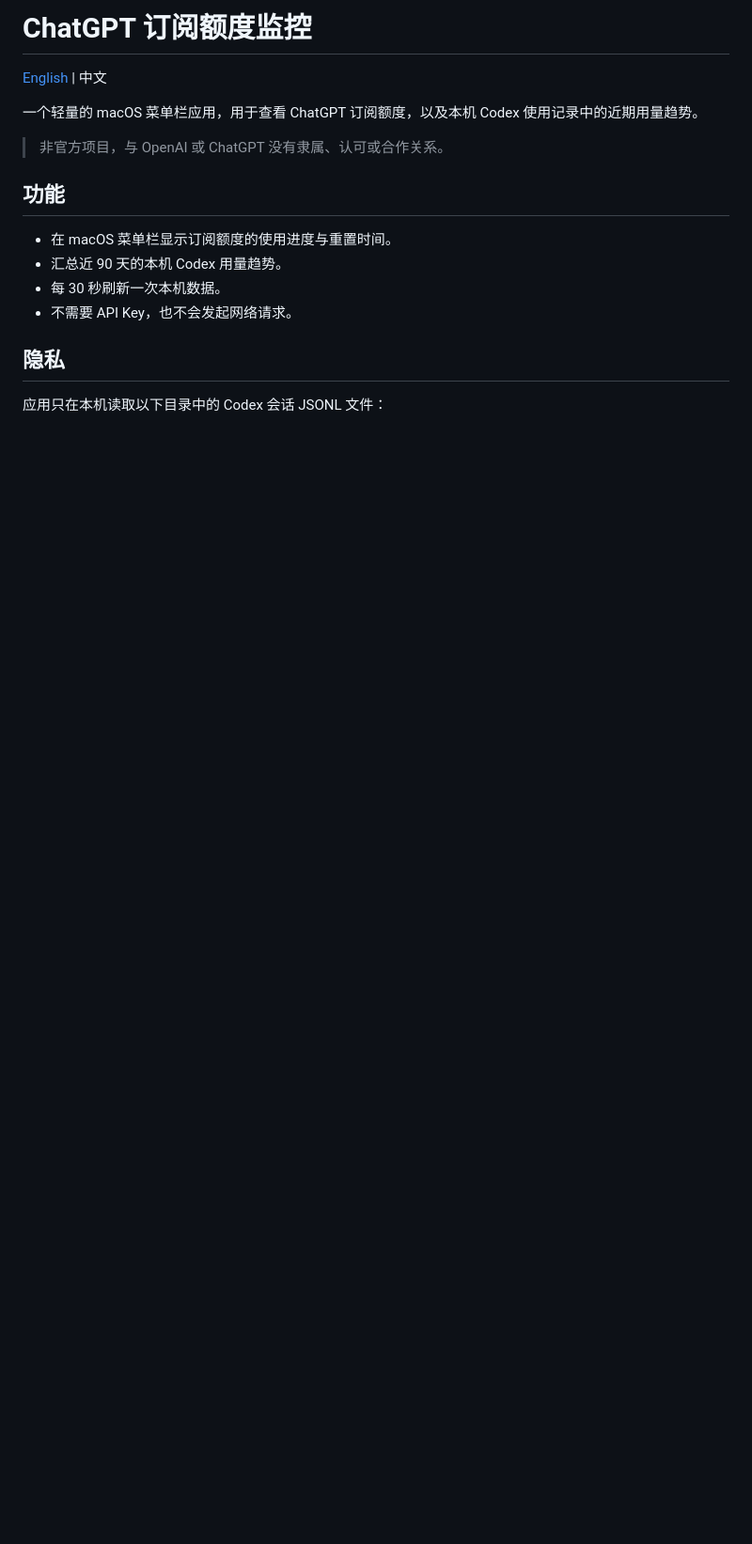
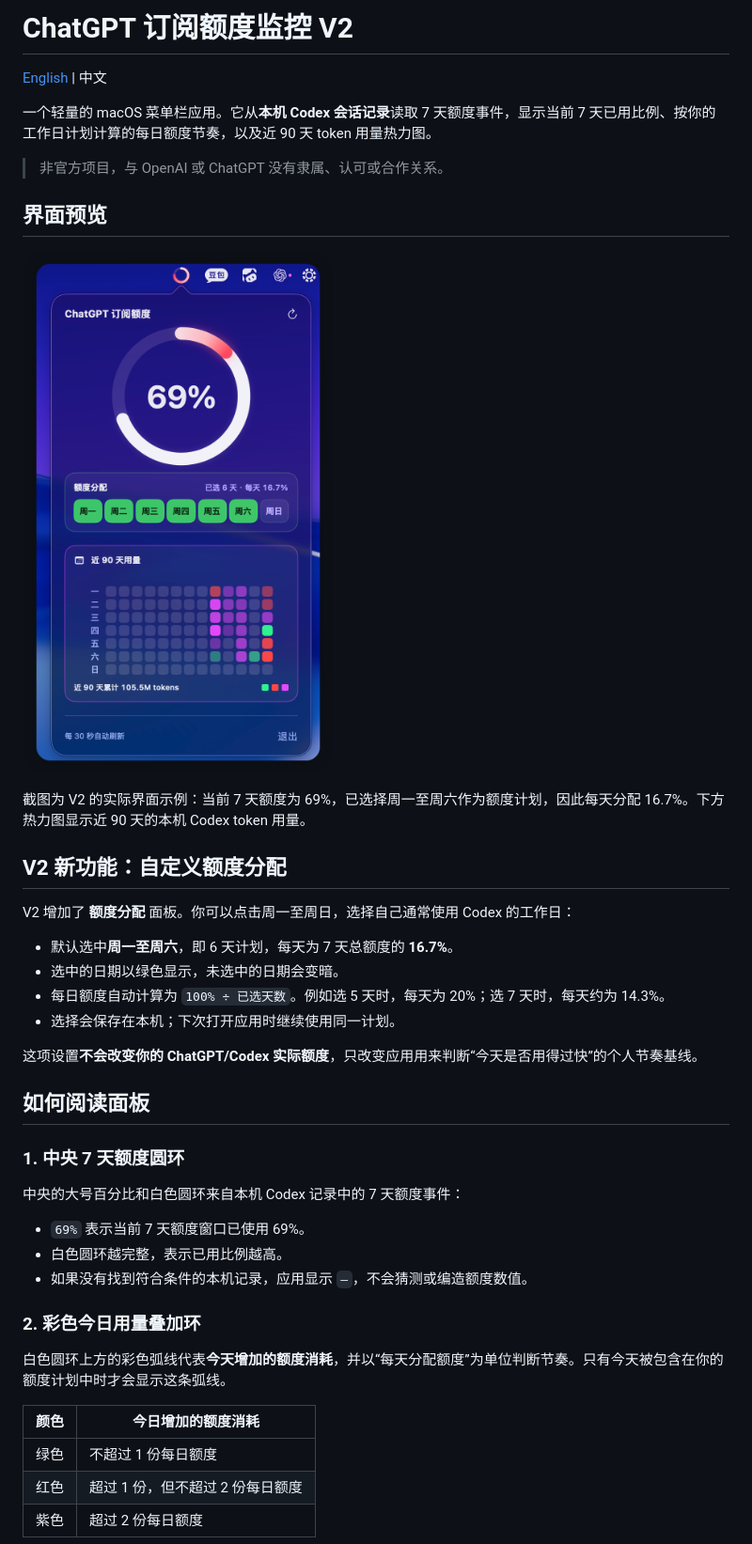
Before and after one commit to wx61666-a11y/chatgpt-subscription-quota-monitor, a Markdown page: README.md, the part around the change printed below. Shown: that part at 94% size. GitHub-like rendering; pictures changed too: docs/v2-dashboard.png (added); blank space fills up the shorter version.

```diff
--- a/README.md
+++ b/README.md
@@ -1,18 +1,45 @@
-# ChatGPT 订阅额度监控
+# ChatGPT 订阅额度监控 V2
 
 [English](#english) | 中文
 
-一个轻量的 macOS 菜单栏应用，用于查看 ChatGPT 订阅额度，以及本机 Codex 使用记录中的近期用量趋势。
+一个轻量的 macOS 菜单栏应用。它从**本机 Codex 会话记录**读取 7 天额度事件，显示当前 7 天已用比例、按你的工作日计划计算的每日额度节奏，以及近 90 天 token 用量热力图。
 
 > 非官方项目，与 OpenAI 或 ChatGPT 没有隶属、认可或合作关系。
 
-## 功能
+## 界面预览
 
-- 在 macOS 菜单栏显示订阅额度的使用进度与重置时间。
-- 汇总近 90 天的本机 Codex 用量趋势。
-- 每 30 秒刷新一次本机数据。
-- 不需要 API Key，也不会发起网络请求。
+![ChatGPT 订阅额度监控 V2：69% 7 天额度、周一至周六额度分配和 90 天热力图](docs/v2-dashboard.png)
 
-## 隐私
+截图为 V2 的实际界面示例：当前 7 天额度为 69%，已选择周一至周六作为额度计划，因此每天分配 16.7%。下方热力图显示近 90 天的本机 Codex token 用量。
 
-应用只在本机读取以下目录中的 Codex 会话 JSONL 文件：
+## V2 新功能：自定义额度分配
+
+V2 增加了 **额度分配** 面板。你可以点击周一至周日，选择自己通常使用 Codex 的工作日：
+
+- 默认选中**周一至周六**，即 6 天计划，每天为 7 天总额度的 **16.7%**。
+- 选中的日期以绿色显示，未选中的日期会变暗。
+- 每日额度自动计算为 `100% ÷ 已选天数`。例如选 5 天时，每天为 20%；选 7 天时，每天约为 14.3%。
+- 选择会保存在本机；下次打开应用时继续使用同一计划。
+
+这项设置**不会改变你的 ChatGPT/Codex 实际额度**，只改变应用用来判断“今天是否用得过快”的个人节奏基线。
+
+## 如何阅读面板
+
+### 1. 中央 7 天额度圆环
+
+中央的大号百分比和白色圆环来自本机 Codex 记录中的 7 天额度事件：
+
+- `69%` 表示当前 7 天额度窗口已使用 69%。
+- 白色圆环越完整，表示已用比例越高。
+- 如果没有找到符合条件的本机记录，应用显示 `—`，不会猜测或编造额度数值。
+
+### 2. 彩色今日用量叠加环
+
+白色圆环上方的彩色弧线代表**今天增加的额度消耗**，并以“每天分配额度”为单位判断节奏。只有今天被包含在你的额度计划中时才会显示这条弧线。
+
+| 颜色 | 今日增加的额度消耗 |
+| --- | --- |
+| 绿色 | 不超过 1 份每日额度 |
+| 红色 | 超过 1 份，但不超过 2 份每日额度 |
+| 紫色 | 超过 2 份每日额度 |
+
```
Also changed, not shown: other parts of README.md (+45 -7 lines), 3 other files.
